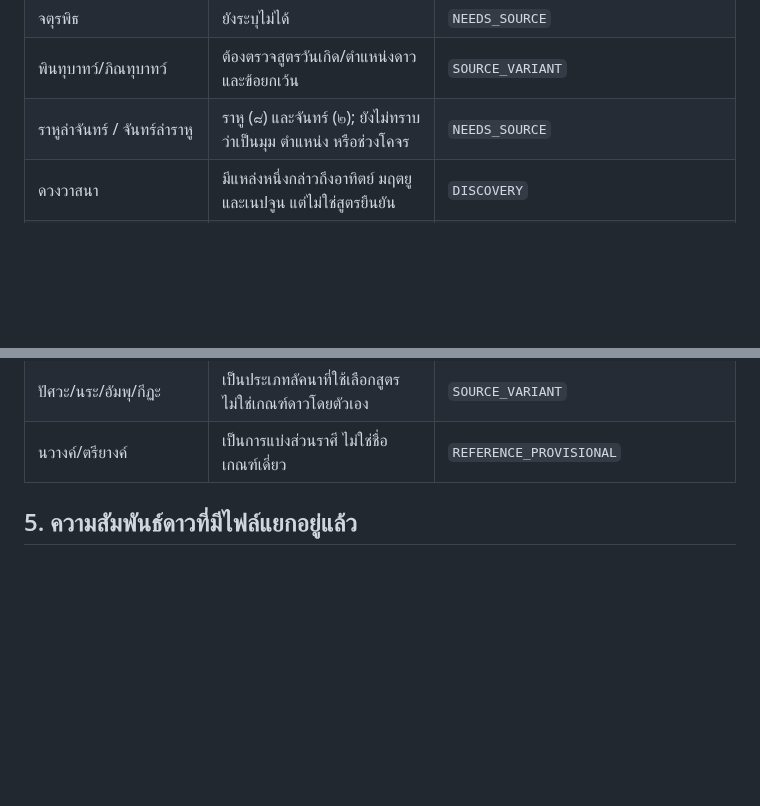
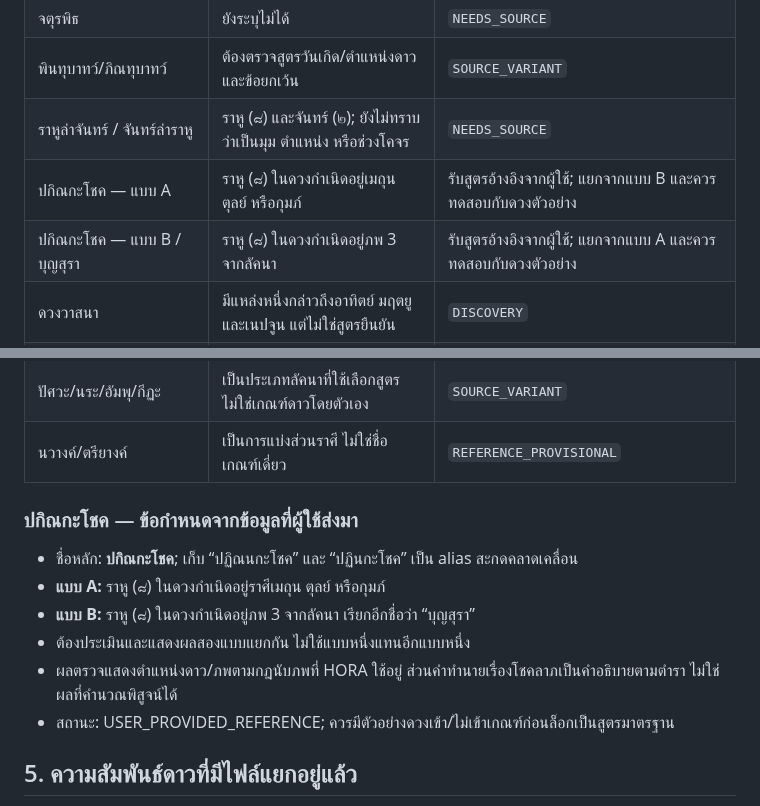
Before and after one commit to tancorp-web/Learn, a Markdown page: docs/THAI_SPECIAL_ASTROLOGY_CRITERIA.md, 2 parts joined by grey strips. Drawn GitHub-style; blank space fills up the shorter version.

Commit message:
Document Pakinaka Chok variants

```diff
--- a/docs/THAI_SPECIAL_ASTROLOGY_CRITERIA.md
+++ b/docs/THAI_SPECIAL_ASTROLOGY_CRITERIA.md
@@ -162,6 +162,8 @@ compareSpecialCriteria({
 | จตุรพิธ | ยังระบุไม่ได้ | `NEEDS_SOURCE` |
 | พินทุบาทว์/ภิณทุบาทว์ | ต้องตรวจสูตรวันเกิด/ตำแหน่งดาวและข้อยกเว้น | `SOURCE_VARIANT` |
 | ราหูล่าจันทร์ / จันทร์ล่าราหู | ราหู (๘) และจันทร์ (๒); ยังไม่ทราบว่าเป็นมุม ตำแหน่ง หรือช่วงโคจร | `NEEDS_SOURCE` |
+| ปกิณกะโชค — แบบ A | ราหู (๘) ในดวงกำเนิดอยู่เมถุน ตุลย์ หรือกุมภ์ | รับสูตรอ้างอิงจากผู้ใช้; แยกจากแบบ B และควรทดสอบกับดวงตัวอย่าง |
+| ปกิณกะโชค — แบบ B / บุญสุรา | ราหู (๘) ในดวงกำเนิดอยู่ภพ 3 จากลัคนา | รับสูตรอ้างอิงจากผู้ใช้; แยกจากแบบ A และควรทดสอบกับดวงตัวอย่าง |
 | ดวงวาสนา | มีแหล่งหนึ่งกล่าวถึงอาทิตย์ มฤตยู และเนปจูน แต่ไม่ใช่สูตรยืนยัน | `DISCOVERY` |
 | ดาวชูโรง | ขึ้นกับนิยามสำนัก ไม่ใช่สูตรตำแหน่งเดียว | `NEEDS_SOURCE` |
 | อนุเกษตร | ต้องมีตารางดาว-ราศีจากสำนักที่เลือก | `NEEDS_SOURCE` |
@@ -171,6 +173,15 @@ compareSpecialCriteria({
 | ศูนยพาหะ | ยังระบุไม่ได้ | `NEEDS_SOURCE` |
 | ปัศวะ/นระ/อัมพุ/กีฏะ | เป็นประเภทลัคนาที่ใช้เลือกสูตร ไม่ใช่เกณฑ์ดาวโดยตัวเอง | `SOURCE_VARIANT` |
 | นวางค์/ตรียางค์ | เป็นการแบ่งส่วนราศี ไม่ใช่ชื่อเกณฑ์เดี่ยว | `REFERENCE_PROVISIONAL` |
+
+### ปกิณกะโชค — ข้อกำหนดจากข้อมูลที่ผู้ใช้ส่งมา
+
+- ชื่อหลัก: **ปกิณกะโชค**; เก็บ “ปฏิณนกะโชค” และ “ปฏินกะโชค” เป็น alias สะกดคลาดเคลื่อน
+- **แบบ A:** ราหู (๘) ในดวงกำเนิดอยู่ราศีเมถุน ตุลย์ หรือกุมภ์
+- **แบบ B:** ราหู (๘) ในดวงกำเนิดอยู่ภพ 3 จากลัคนา เรียกอีกชื่อว่า “บุญสุรา”
+- ต้องประเมินและแสดงผลสองแบบแยกกัน ไม่ใช้แบบหนึ่งแทนอีกแบบหนึ่ง
+- ผลตรวจแสดงตำแหน่งดาว/ภพตามกฎนับภพที่ HORA ใช้อยู่ ส่วนคำทำนายเรื่องโชคลาภเป็นคำอธิบายตามตำรา ไม่ใช่ผลที่คำนวณพิสูจน์ได้
+- สถานะ: USER_PROVIDED_REFERENCE; ควรมีตัวอย่างดวงเข้า/ไม่เข้าเกณฑ์ก่อนล็อกเป็นสูตรมาตรฐาน
 
 ## 5. ความสัมพันธ์ดาวที่มีไฟล์แยกอยู่แล้ว
 
```
